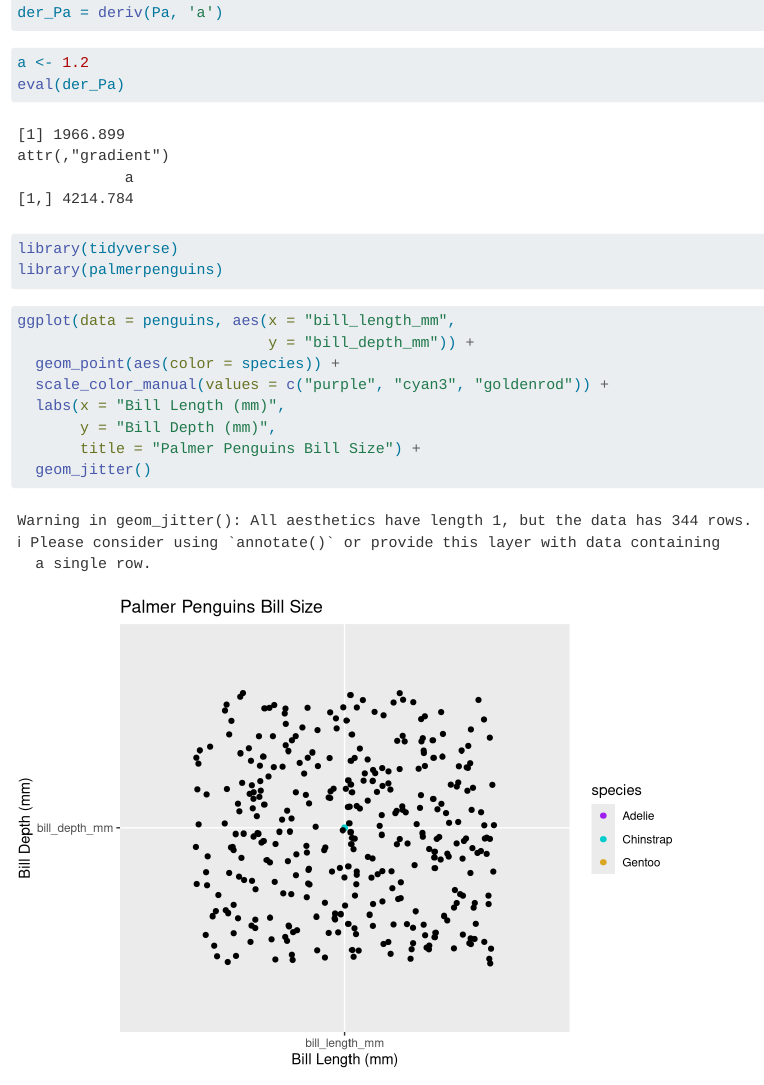
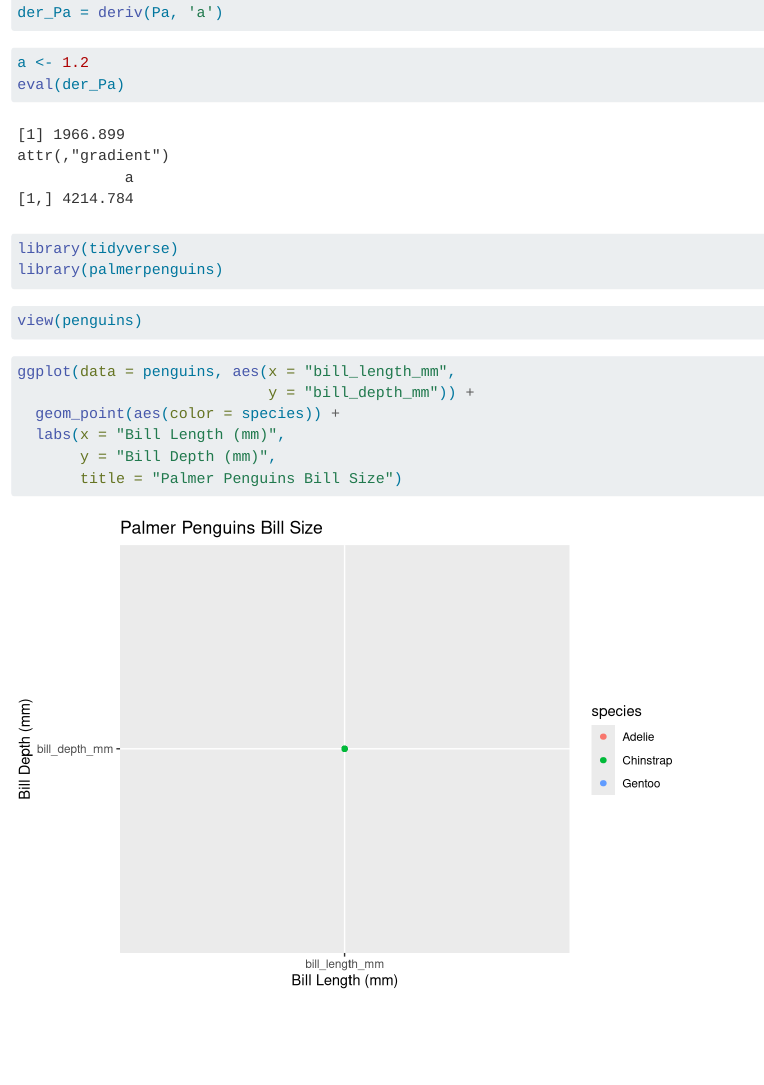
Before and after one commit to kristinaglass/eds212-day2-tasks, a Quarto document (eds212-day2-tasks.qmd): the page in a window 1100 px wide, from 920 px down. Rendered offline with R 4.5, knitr and Pandoc in place of Quarto, with nearby package versions; code that draws random numbers runs with fixed seeds of ours.

Commit message:
removed colors

````diff
--- a/eds212-day2-tasks.qmd
+++ b/eds212-day2-tasks.qmd
@@ -35,12 +35,14 @@ library(palmerpenguins)
 ```
 
 ```{r}
+view(penguins)
+```
+
+```{r}
 ggplot(data = penguins, aes(x = "bill_length_mm",
                             y = "bill_depth_mm")) +
   geom_point(aes(color = species)) +
-  scale_color_manual(values = c("purple", "cyan3", "goldenrod")) +
   labs(x = "Bill Length (mm)",
        y = "Bill Depth (mm)",
-       title = "Palmer Penguins Bill Size") +
-  geom_jitter()
+       title = "Palmer Penguins Bill Size")
 ```
````
Also changed, not shown: eds212-day2-tasks.html, eds212-day2-tasks_files/figure-html/unnamed-chunk-8-1.png (added).
